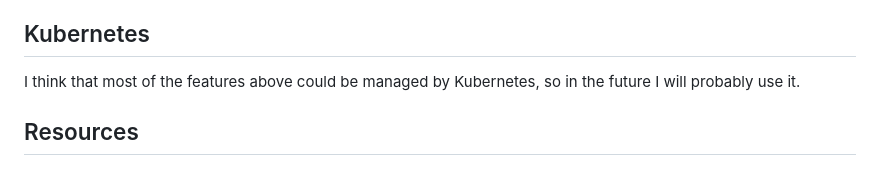
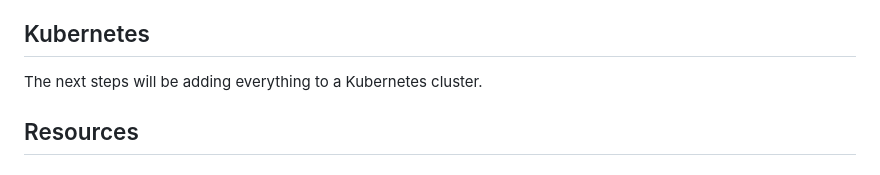
Before and after one commit to JaimeeNye/Infra, a Markdown page: README.md, the part around the change. Rendered like a GitHub page.

```diff
--- a/README.md
+++ b/README.md
@@ -32,8 +32,7 @@ ones and there is only one Traefik service configuration.
 
 ## Kubernetes
 
-I think that most of the features above could be managed by Kubernetes,
-so in the future I will probably use it.
+The next steps will be adding everything to a Kubernetes cluster.
 
 ## Resources
 
```
